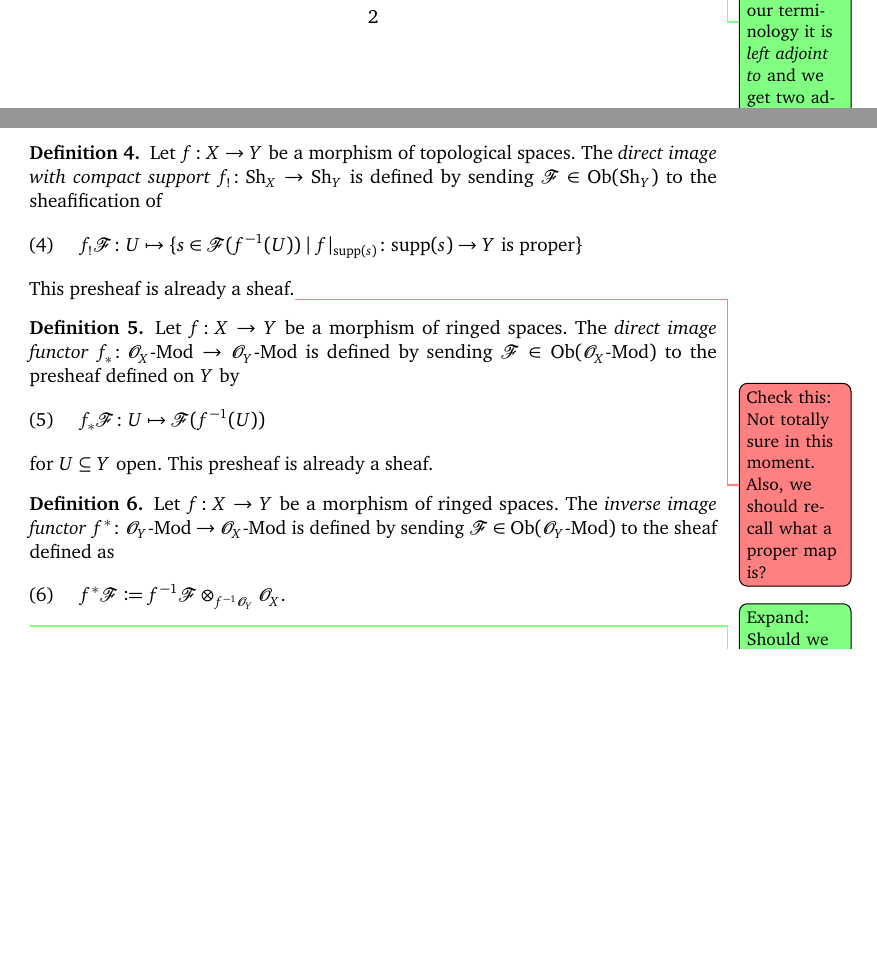
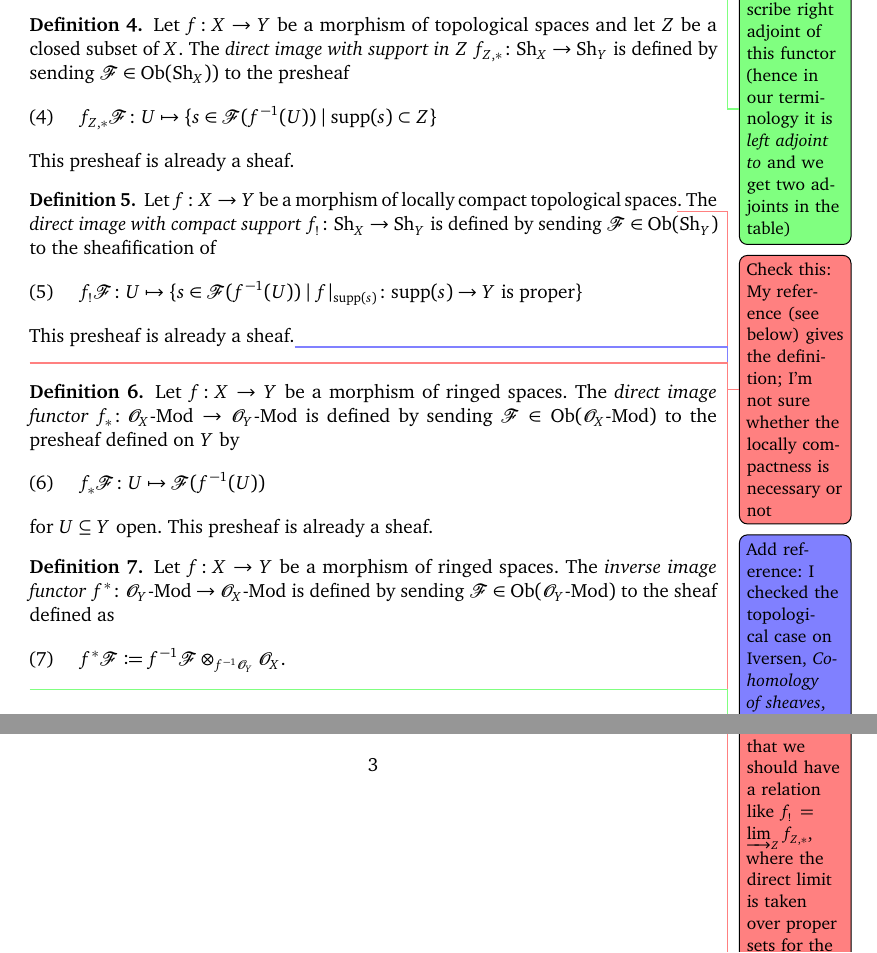
Before and after one commit to pbelmans/functors, a LaTeX document (project.tex): two parts of pages 2 and 3 of 5 before the commit and two parts of page 3 of 5 after it, joined at a grey line, cut at the place of the change, the shorter picture padded with empty space. Compiled offline with pdfLaTeX.

Commit message:
Update project.tex
I added two definitions and one reference. In order to expand the table,
we need the derived category context, because in general the exceptional
inverse image is defined only at level of derived categories. The two exception
are obviously closed immersion (already in the table), and the open immersion
case.

```diff
--- a/project.tex
+++ b/project.tex
@@ -122,12 +122,22 @@ The following functors are ``exceptional'' functors, although the first one is o
 \expandthis{describe right adjoint of this functor (hence in our terminology it is \emph{left adjoint to} and we get two adjoints in the table)}
 
 \begin{definition}
- Let $f \colon X \to Y$ be a morphism of topological spaces. The \emph{direct image with compact support} $f_! \colon \Sh_X \to \Sh_Y$ is defined by sending $\mathcal F \in \Ob(\Sh_Y)$ to the sheafification of
+Let $f \colon X \to Y$ be a morphism of topological spaces and let $Z$ be a closed subset of $X$. The \emph{direct image with support in $Z$} $f_{Z,*} \colon \Sh_X \to \Sh_Y$ is defined by sending $\mathcal F \in \Ob(\Sh_X))$ to the presheaf
+	\begin{equation}
+		f_{Z,*} \mathcal F \colon U \mapsto \{s \in \mathcal F(f^{-1}(U)) \mid \text{supp}(s) \subset Z\}
+	\end{equation}
+This presheaf is already a sheaf.
+\end{definition}
+
+\begin{definition}
+ Let $f \colon X \to Y$ be a morphism of locally compact topological spaces\checkthis{My reference (see below) gives the definition; I'm not sure whether the locally compactness is necessary or not}. The \emph{direct image with compact support} $f_! \colon \Sh_X \to \Sh_Y$ is defined by sending $\mathcal F \in \Ob(\Sh_Y)$ to the sheafification of
  \begin{equation}
    f_! \mathcal F \colon U \mapsto \{s \in \mathcal F(f^{-1}(U)) \mid f |_{\text{supp}(s)} \colon \text{supp}(s) \to Y \text{ is proper} \}
  \end{equation}
-This presheaf is already a sheaf.\checkthis{Not totally sure in this moment. Also, we should recall what a proper map is?}
+This presheaf is already a sheaf.\addreference{I checked the topological case on Iversen, \emph{Cohomology of sheaves}, Springer Verlag (1986), Proposition VII.1.2, but I don't know how do you want to write the references.}
 \end{definition}
+
+\checkthis{I guess that we should have a relation like $f_! = \varinjlim_Z f_{Z,*}$, where the direct limit is taken over proper sets for the map $f$. This conjectural relation -- I don't have any reference for the moment -- should lead an interesting Grothendieck spectral sequence; in some special case we could even be able to compute the lowest terms!}
 
 \begin{definition}
   Let~$f\colon X\to Y$ be a morphism of ringed spaces. The \emph{direct image functor}~$f_*\colon\Mod{\mathcal{O}_X}\to\Mod{\mathcal{O}_Y}$ is defined by sending~$\mathcal{F}\in\Ob(\Mod{\mathcal{O}_X})$ to the presheaf defined on~$Y$ by
```
Also changed, not shown: project.tex (17 more changed lines).
